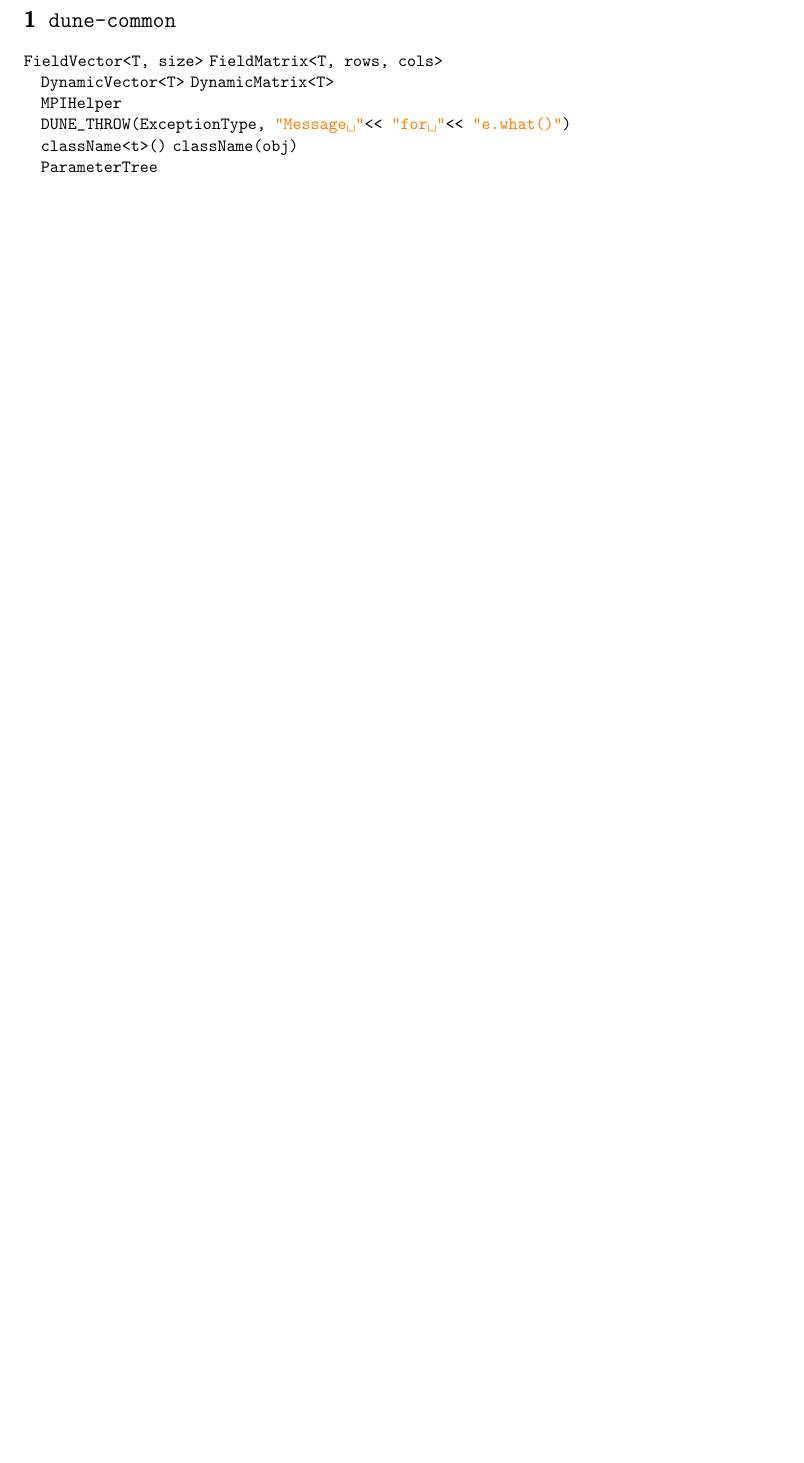
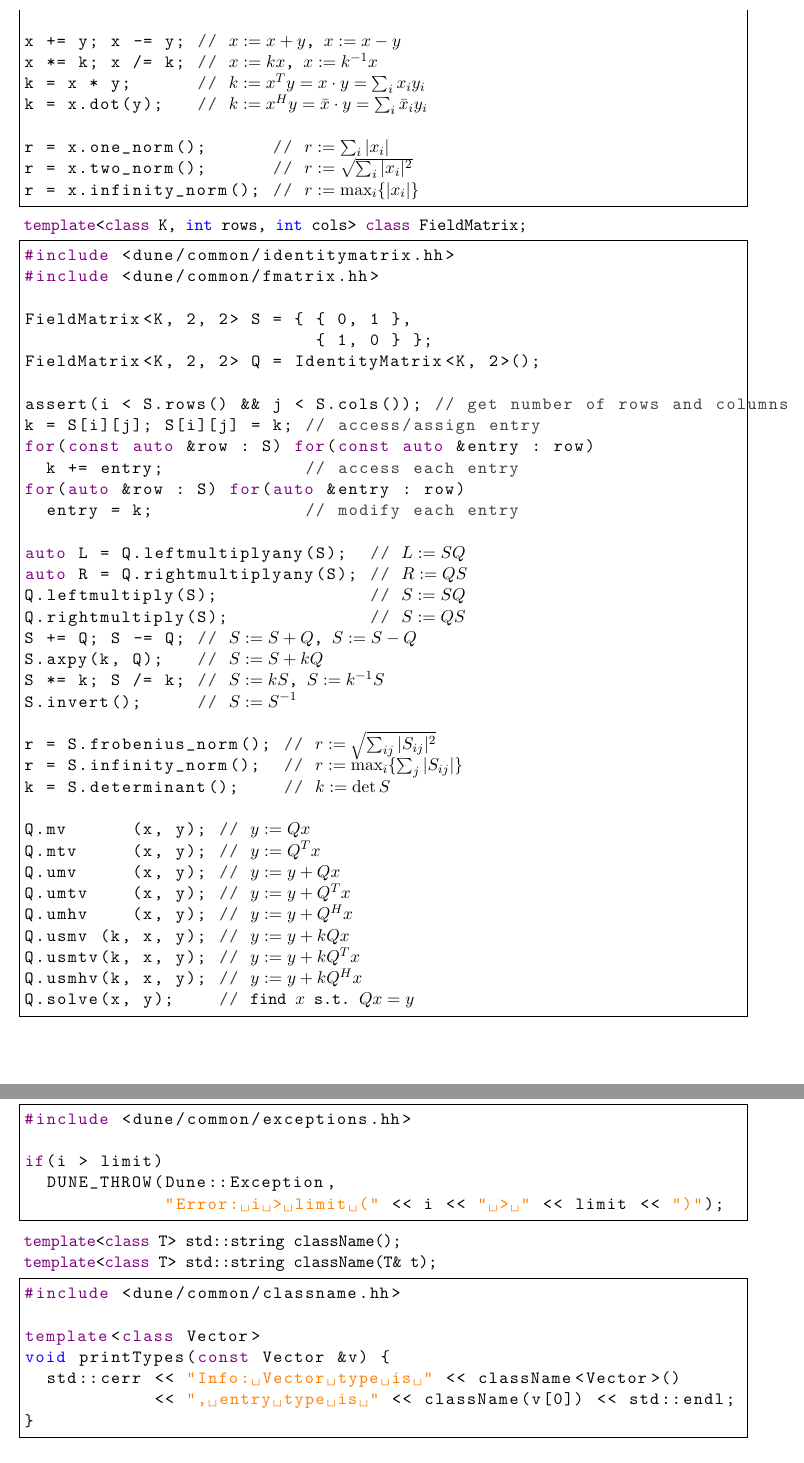
Before and after one commit to cpp-review-dune/cheat-sheet, a LaTeX document (dune-cheat-sheet.tex): part of the page before the commit and two parts of pages 2 and 3 of 4 after it, the two joined at a grey line, cut at the place of the change, the shorter picture padded with empty space. Compiled offline with pdfLaTeX.

Commit message:
Basic examples for build system and dune-common.

```diff
--- a/dune-cheat-sheet.tex
+++ b/dune-cheat-sheet.tex
@@ -6,6 +6,7 @@
 \usepackage{xcolor}
 
 \def\cxx{\lstinline[language=C++]}
+\def\sh{\lstinline[language=sh]}
 \lstset{basicstyle=\ttfamily}
 \lstset{
   language=C++,
@@ -24,16 +28,23 @@
 
 \begin{document}
 
-\section{\cxx{dune-common}}
+\section*{In General}
 
-\cxx{FieldVector<T, size>} \cxx{FieldMatrix<T, rows, cols>}
+\cxx{main()} template
+\begin{lstlisting}
+#include <config.h>
 
-\cxx{DynamicVector<T>} \cxx{DynamicMatrix<T>}
+#include <dune/common/parallel/mpihelper.hh>
 
-\cxx{MPIHelper}
+int main(int argc, char **argv)
+{
+  Dune::MPIHelper::instance(argc, argv);
 
-\cxx{DUNE_THROW(ExceptionType, "Message " << "for " << "e.what()")}
+  // your code goes here
+}
+\end{lstlisting}
 
-\cxx{className<t>()} \cxx{className(obj)}
+\sh{.cc}-file template
+\begin{lstlisting}
+#include <config.h>
 
-\cxx{ParameterTree}
@@ -41,0 +74 @@
+\begin{lstlisting}
@@ -42,3 +87,81 @@
+x += y; x -= y; // @$x:=x+y$, $x:=x-y$@
+x *= k; x /= k; // @$x:=kx$, $x:=k^{-1}x$@
+k = x * y;      // @$k:=x^Ty=x\cdot y=\sum_i x_iy_i$@
+k = x.dot(y);   // @$k:=x^Hy=\bar x\cdot y=\sum_i\bar x_iy_i$@
+
+r = x.one_norm();      // @$r:=\sum_i|x_i|$@
+r = x.two_norm();      // @$r:=\smash{\sqrt{\sum_i|x_i|^2}}$@
+r = x.infinity_norm(); // @$r:=\max_i\{|x_i|\}$@
+\end{lstlisting}
+%r = x.two_norm2();     // @$r:=\sum_i|x_i|^2$@
+
+\cxx{template<class K, int rows, int cols> class FieldMatrix;}
+\begin{lstlisting}
+#include <dune/common/identitymatrix.hh>
+#include <dune/common/fmatrix.hh>
+
+FieldMatrix<K, 2, 2> S = { { 0, 1 },
+                           { 1, 0 } };
+FieldMatrix<K, 2, 2> Q = IdentityMatrix<K, 2>();
+
+assert(i < S.rows() && j < S.cols()); // get number of rows and columns
+k = S[i][j]; S[i][j] = k; // access/assign entry
+for(const auto &row : S) for(const auto &entry : row)
+  k += entry;             // access each entry
+for(auto &row : S) for(auto &entry : row)
+  entry = k;              // modify each entry
+
+auto L = Q.leftmultiplyany(S);  // @$L:=SQ$@
+auto R = Q.rightmultiplyany(S); // @$R:=QS$@
+Q.leftmultiply(S);              // @$S:=SQ$@
+Q.rightmultiply(S);             // @$S:=QS$@
+S += Q; S -= Q; // @$S:=S+Q$, $S:=S-Q$@
+S.axpy(k, Q);   // @$S:=S+kQ$@
+S *= k; S /= k; // @$S:=kS$, $S:=k^{-1}S$@
+S.invert();     // @$S:=S^{-1}$@
+
+r = S.frobenius_norm(); // @$r:=\smash{\sqrt{\sum_{ij}|S_{ij}|^2}}$@
+r = S.infinity_norm();  // @$r:=\smash{\max_i\{\sum_j|S_{ij}|\}}$@
+k = S.determinant();    // @$k:=\det S$@
+
+Q.mv      (x, y); // @$y:=Qx$@
+Q.mtv     (x, y); // @$y:=Q^Tx$@
+Q.umv     (x, y); // @$y:=y+Qx$@
+Q.umtv    (x, y); // @$y:=y+Q^Tx$@
+Q.umhv    (x, y); // @$y:=y+Q^Hx$@
+Q.usmv (k, x, y); // @$y:=y+kQx$@
+Q.usmtv(k, x, y); // @$y:=y+kQ^Tx$@
+Q.usmhv(k, x, y); // @$y:=y+kQ^Hx$@
+Q.solve(x, y);    // @find $x$ s.t.\ $Qx=y$@
+\end{lstlisting}
+
+\cxx{#define DUNE_THROW(ExceptionType, message);}
+\begin{lstlisting}
+#include <dune/common/exceptions.hh>
+
+if(i > limit)
+  DUNE_THROW(Dune::Exception,
+             "Error: i > limit (" << i << " > " << limit << ")");
+\end{lstlisting}
+
+\cxx{template<class T> std::string className();}\\
+\cxx{template<class T> std::string className(T& t);}
+\begin{lstlisting}
+#include <dune/common/classname.hh>
+
+template<class Vector>
+void printTypes(const Vector &v) {
+  std::cerr << "Info: Vector type is " << className<Vector>()
+            << ", entry type is " << className(v[0]) << std::endl;
+}
+\end{lstlisting}
+
+%\cxx{ParameterTree}
+
+%\cxx{DynamicVector<T>} \cxx{DynamicMatrix<T>}
+%\cxx{MPIHelper}
+
+\section*{\cxx{dune-geometry}}
 
 \cxx{QuadratureRules<ctype, dim>::rule()}
 
```
Also changed, not shown: dune-cheat-sheet.tex (48 more changed lines).
